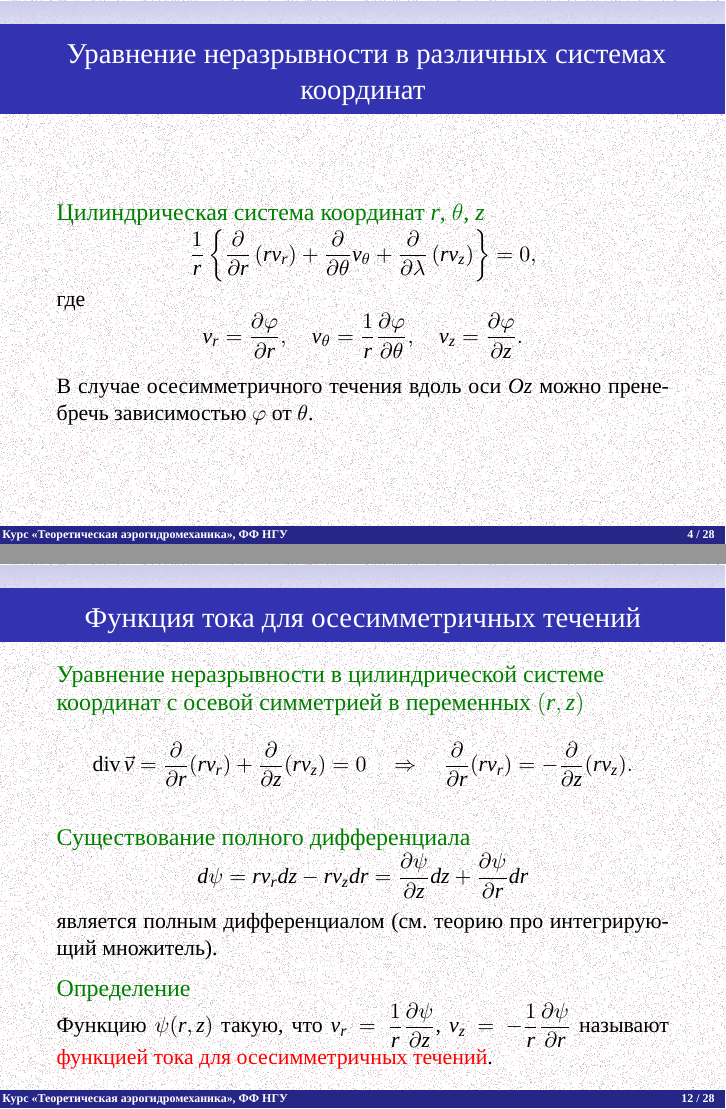
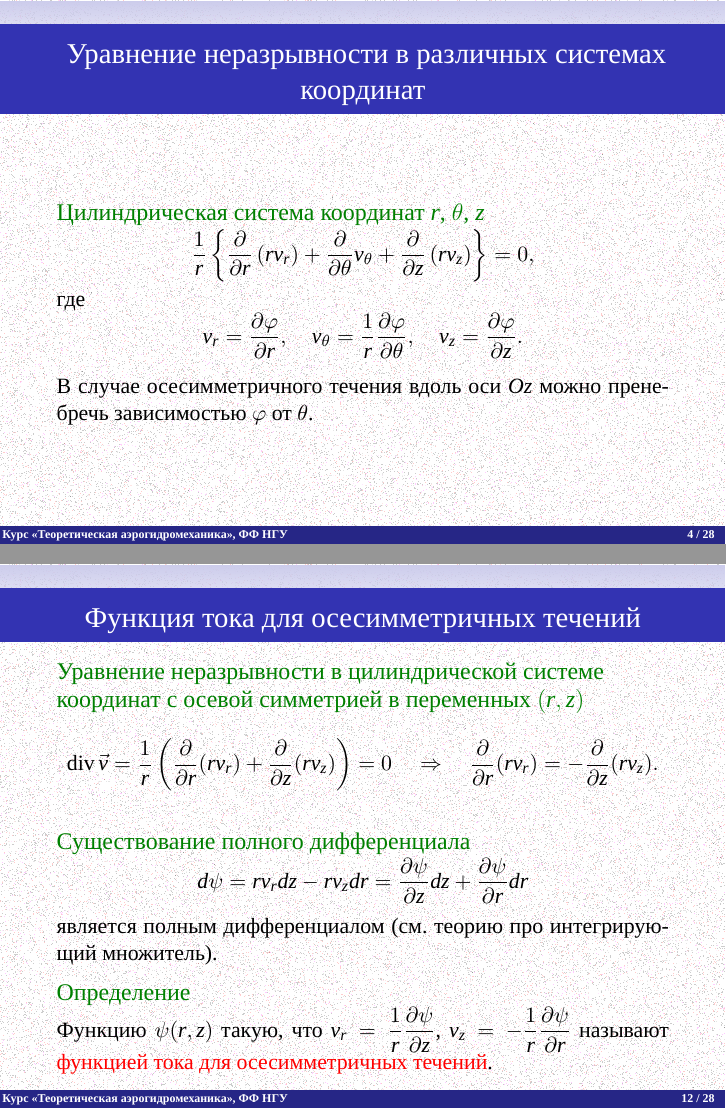
Before and after one commit to the-mozart/tagd, LaTeX slides (lecture_14/tex/lecture_14.tex): pages 6 and 17 of 42, joined at a grey line. Compiled offline with XeLaTeX; a missing font is replaced by an installed copy or a similar font.

Commit message:
Исправление опечатков

```diff
--- a/lecture_14/tex/lecture_14.tex
+++ b/lecture_14/tex/lecture_14.tex
@@ -124,7 +124,7 @@
 			\left\{
 			\pd{}{r}\left( r v_r \right) +
 			\pd{}{\theta} v_\theta +
-			\pd{}{\lambda}\left( r v_z \right)
+			\pd{}{z}\left( r v_z \right)
 			\right\}
 			= 0,
 			\]
@@ -332,7 +332,7 @@
 	\begin{exampleblock}{Уравнение неразрывности в цилиндрической системе координат с осевой симметрией в переменных $(r,z)$}
 		\parbox{\textwidth}{
 		\[
-			\divo \vec{v} = \pd{}{r}(r v_r) + \pd{}{z}(r v_z) = 0\quad \Rightarrow \quad
+			\divo \vec{v} =\frac{1}{r} \left( \pd{}{r}(r v_r) + \pd{}{z}(r v_z)\right) = 0\quad \Rightarrow \quad
 			\pd{}{r}(r v_r)  = -\pd{}{z}(r v_z).
 		\]
 		}
```
Also changed, not shown: lecture_14/tex/lecture_14.pdf, lecture_14/tex/lecture_14.tex (2 more changed lines).
